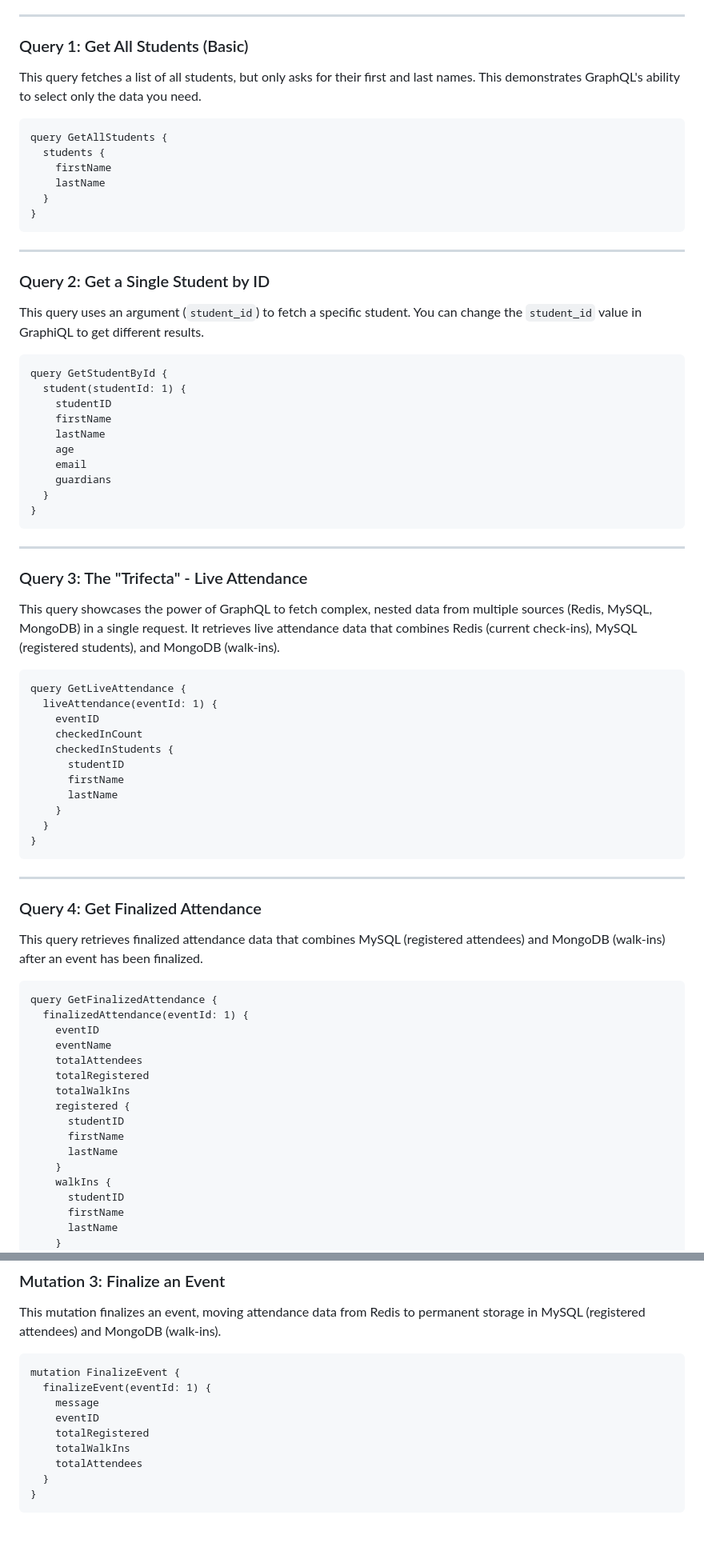
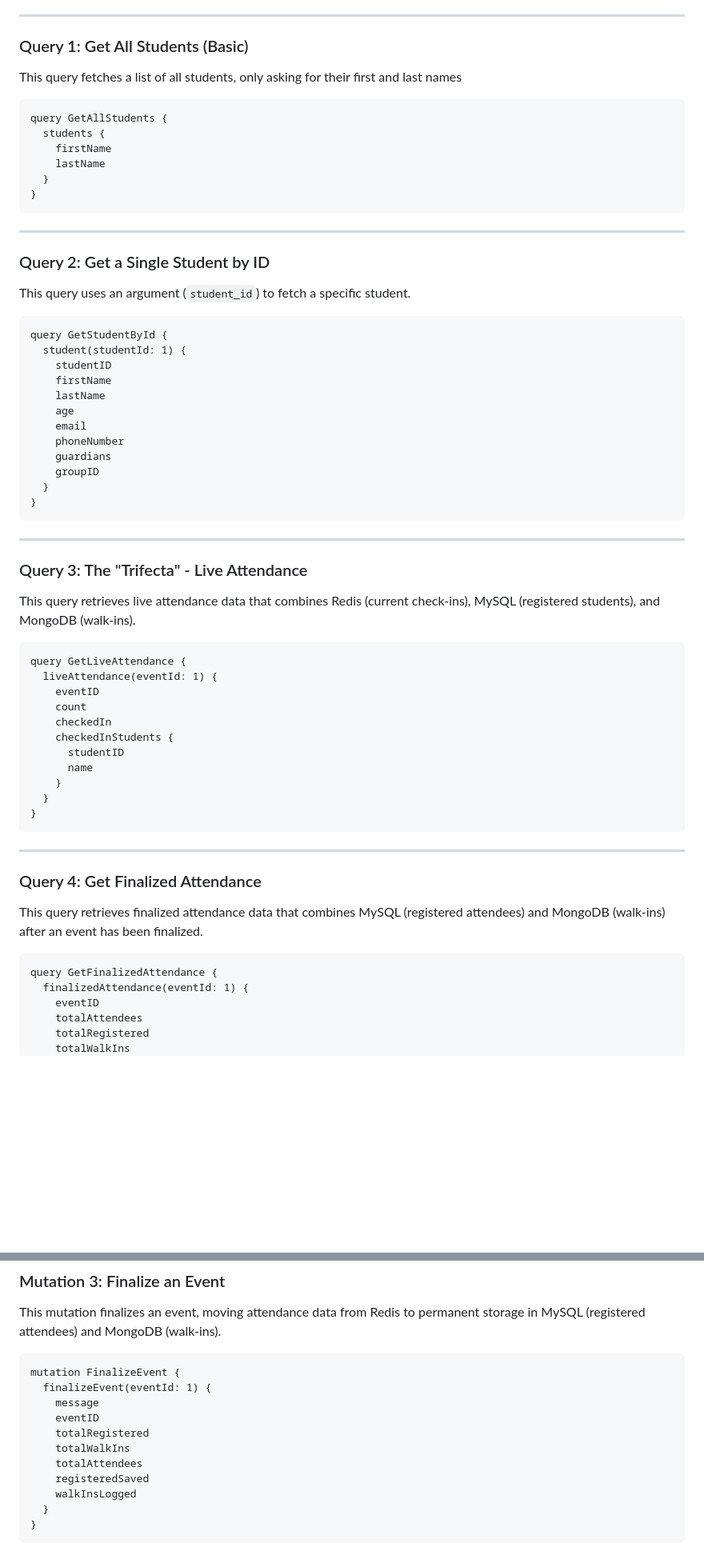
Before and after one commit to bafong05/cs125-finalproject, a Markdown page: README.md, 2 parts joined by grey strips. Shown at 80% size. GitHub-like rendering; blank space fills up the shorter version.

````diff
--- a/README.md
+++ b/README.md
@@ -91,7 +101,7 @@ Here are some example queries you can run in the GraphiQL interface (available a
 
 ### Query 1: Get All Students (Basic)
 
-This query fetches a list of all students, but only asks for their first and last names. This demonstrates GraphQL's ability to select only the data you need.
+This query fetches a list of all students, only asking for their first and last names
 
 ```graphql
 query GetAllStudents {
@@ -106,7 +116,7 @@ query GetAllStudents {
 
 ### Query 2: Get a Single Student by ID
 
-This query uses an argument (`student_id`) to fetch a specific student. You can change the `student_id` value in GraphiQL to get different results.
+This query uses an argument (`student_id`) to fetch a specific student.
 
 ```graphql
 query GetStudentById {
@@ -116,7 +126,9 @@ query GetStudentById {
     lastName
     age
     email
+    phoneNumber
     guardians
+    groupID
   }
 }
 ```
@@ -125,17 +137,17 @@ query GetStudentById {
 
 ### Query 3: The "Trifecta" - Live Attendance
 
-This query showcases the power of GraphQL to fetch complex, nested data from multiple sources (Redis, MySQL, MongoDB) in a single request. It retrieves live attendance data that combines Redis (current check-ins), MySQL (registered students), and MongoDB (walk-ins).
+This query retrieves live attendance data that combines Redis (current check-ins), MySQL (registered students), and MongoDB (walk-ins).
 
 ```graphql
 query GetLiveAttendance {
   liveAttendance(eventId: 1) {
     eventID
-    checkedInCount
+    count
+    checkedIn
     checkedInStudents {
       studentID
-      firstName
-      lastName
+      name
     }
   }
 }
@@ -151,18 +163,7 @@ This query retrieves finalized attendance data that combines MySQL (registered a
 query GetFinalizedAttendance {
   finalizedAttendance(eventId: 1) {
     eventID
-    eventName
     totalAttendees
     totalRegistered
     totalWalkIns
-    registered {
-      studentID
-      firstName
-      lastName
-    }
-    walkIns {
-      studentID
-      firstName
-      lastName
-    }
   }
@@ -298,6 +228,8 @@ mutation FinalizeEvent {
     totalRegistered
     totalWalkIns
     totalAttendees
+    registeredSaved
+    walkInsLogged
   }
 }
 ```
````
Also changed, not shown: other parts of README.md (+23 -84 lines).
